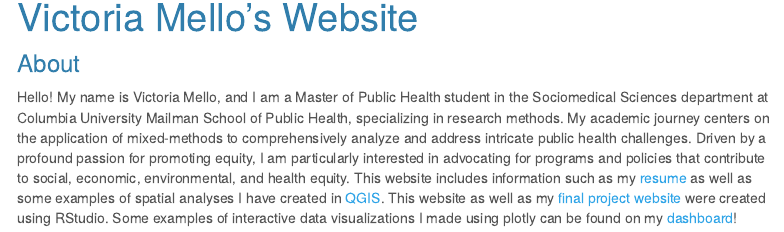
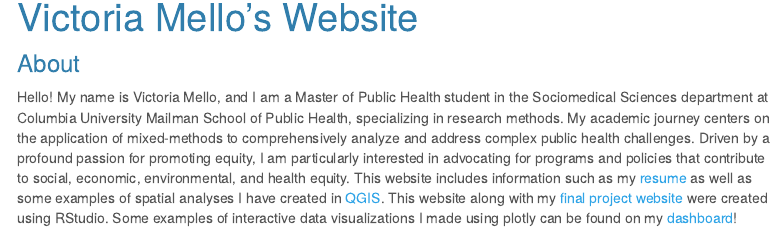
Before and after one commit to VictoriaMello1/Victoria-Mello.github.io, an R Markdown document (about.Rmd): the page in a window 1100 px wide, from 90 px down. The pictures show the output file about.html that the author committed with the source, opened offline; library style sheets and scripts come from the installed R packages; menus at the side of the page are left out.

Commit message:
tweaks to bio

```diff
--- a/about.Rmd
+++ b/about.Rmd
@@ -7,7 +7,6 @@ output:
 ---
 
 ### About
-Hello! My name is Victoria Mello, and I am a Master of Public Health student in the Sociomedical Sciences department at Columbia University Mailman School of Public Health, specializing in research methods. My academic journey centers on the application of mixed-methods to comprehensively analyze and address intricate public health challenges. Driven by a profound passion for promoting equity, I am particularly interested in advocating for programs and policies that contribute to social, economic, environmental, and health equity. This website includes information such as my [resume](resume.html) as well as some examples of spatial analyses I have created in [QGIS](QGIS.html). This website as well as my [final project website](https://nn2477.github.io/p8105-fp-rats.github.io/index.html) were created using RStudio.
-Some examples of interactive data visualizations I made using plotly can be found on my [dashboard](dashboard.html)!
+Hello! My name is Victoria Mello, and I am a Master of Public Health student in the Sociomedical Sciences department at Columbia University Mailman School of Public Health, specializing in research methods. My academic journey centers on the application of mixed-methods to comprehensively analyze and address complex public health challenges. Driven by a profound passion for promoting equity, I am particularly interested in advocating for programs and policies that contribute to social, economic, environmental, and health equity. This website includes information such as my [resume](resume.html) as well as some examples of spatial analyses I have created in [QGIS](QGIS.html). This website along with my [final project website](https://nn2477.github.io/p8105-fp-rats.github.io/index.html) were created using RStudio. Some examples of interactive data visualizations I made using plotly can be found on my [dashboard](dashboard.html)!
 
 ![](images/gradpic.jpg)
```
Also changed, not shown: index.Rmd (+1 -2 lines), about.html, dashboard.html, index.html.
